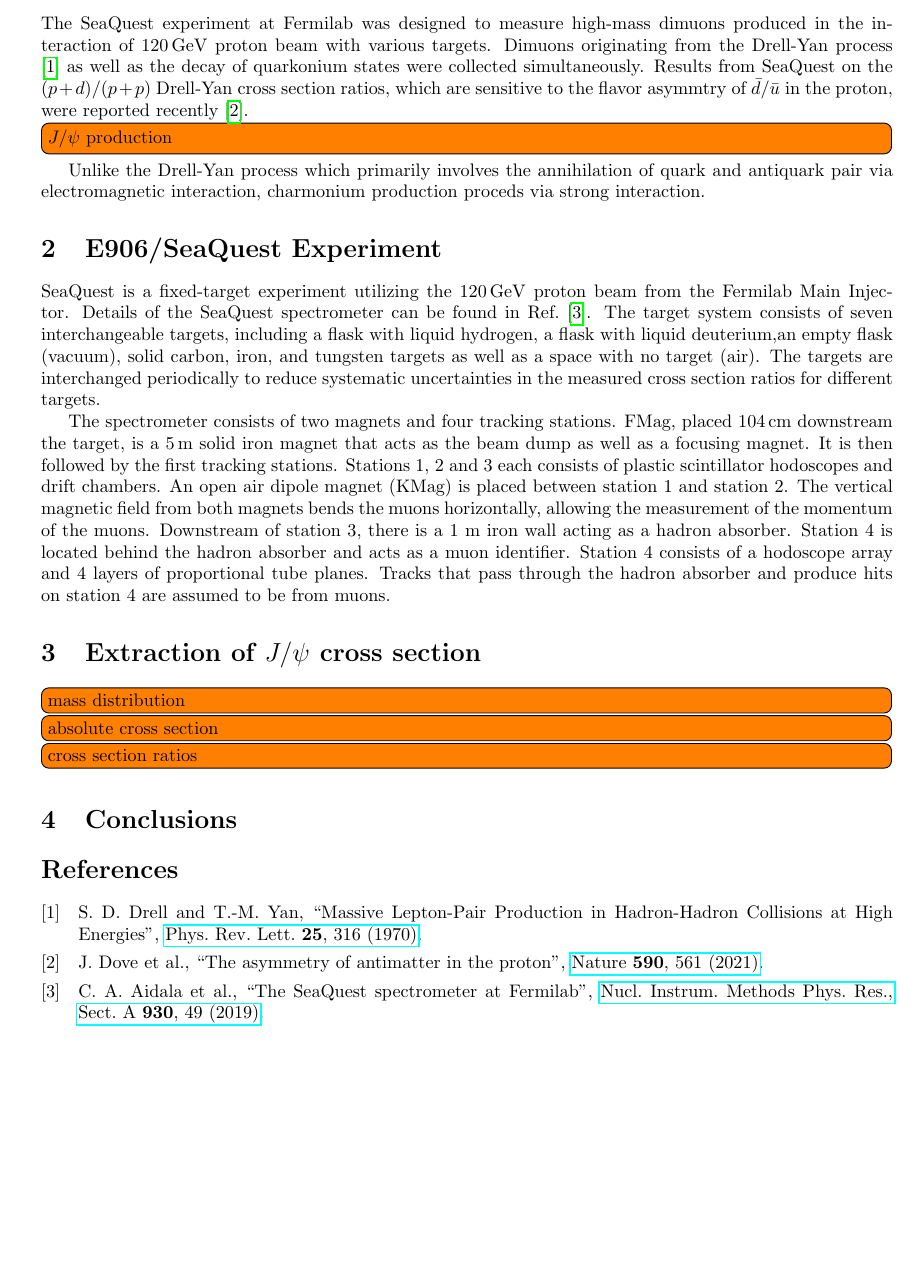
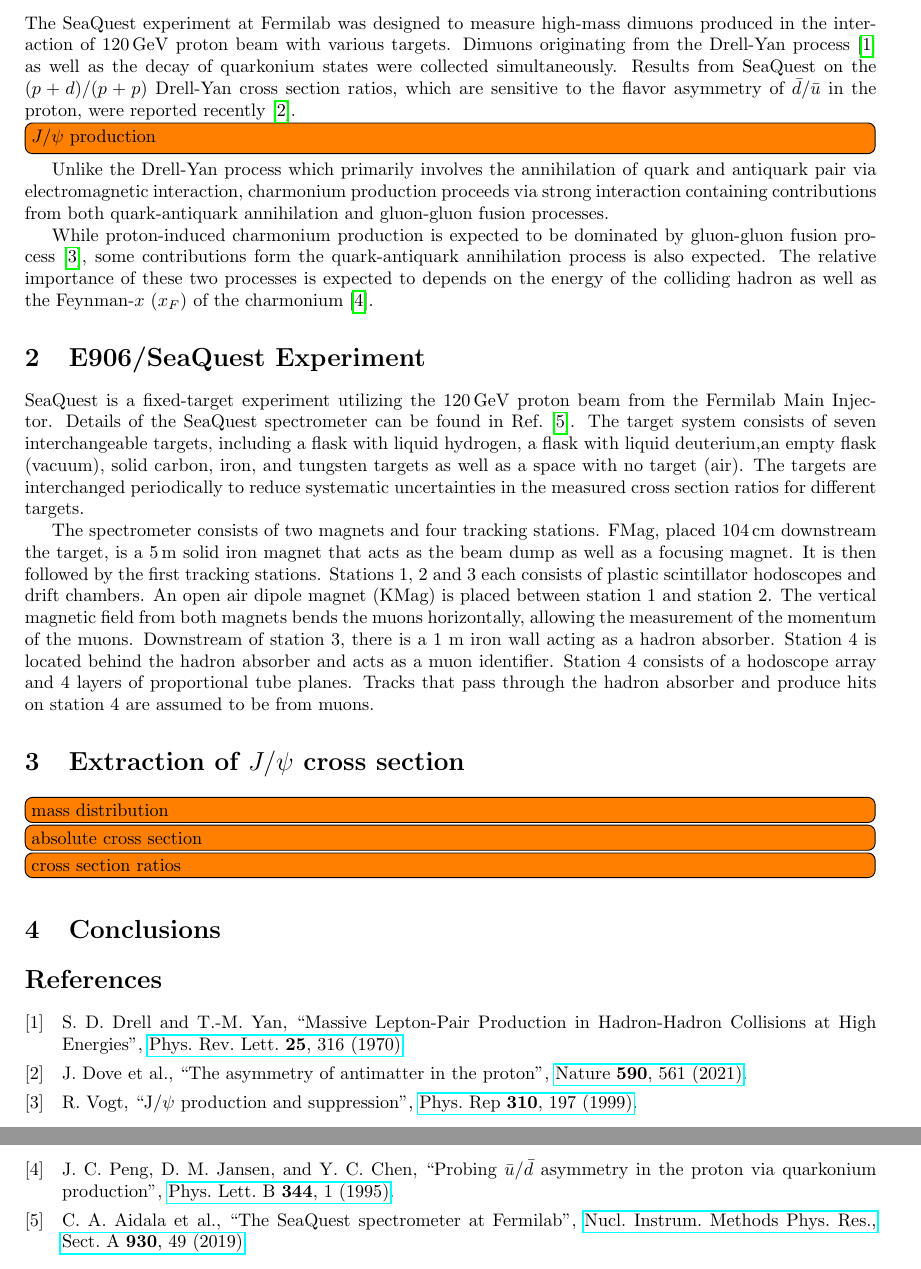
Before and after one commit to Hugo-Leung/DIS, a LaTeX document (main.tex): part of page 2 of 3 before the commit and two parts of pages 2 and 3 of 3 after it, the two joined at a grey line, cut so that both start at the same text, the shorter picture padded with empty space. Compiled offline with pdfLaTeX.

Commit message:
some discussion on the jpsi vs DY

```diff
--- a/main.tex
+++ b/main.tex
@@ -1,4 +1,4 @@
-\documentclass[10pt, paper=a4,]{article}
+\documentclass[10pt, a4paper]{article}
 \usepackage{graphicx}
 %
 %%%%%%%%%%%%%%%%%%%%%%%%%%%%%%%%%%%%%%%%%%%%%%%%%%%%%%%%%%%%%%%%%%%%%%%%%%%%
@@ -121,13 +121,20 @@
 Dimuons originating from the Drell-Yan process \cite{drell1970} as well as the
 decay of quarkonium states were collected simultaneously. Results from SeaQuest
 on the $(p+d)/(p+p)$ Drell-Yan cross section ratios, which are sensitive to
-the flavor asymmtry of $\bar{d}/\bar{u}$ in the proton, were reported recently
+the flavor asymmetry of $\bar{d}/\bar{u}$ in the proton, were reported recently
 \cite{dove2021}.
 
 \todo[inline]{$J/\psi$ production}
 Unlike the Drell-Yan process which primarily involves the annihilation of quark
-and antiquark pair via electromagnetic interaction, charmonium production proceds
-via strong interaction.
+and antiquark pair via electromagnetic interaction, charmonium production proceeds
+via strong interaction containing contributions from both quark-antiquark
+annihilation and gluon-gluon fusion processes.
+
+While proton-induced charmonium production is expected to be dominated by gluon-gluon
+fusion process \cite{vogt1999}, some contributions form the quark-antiquark
+annihilation process is also expected. The relative importance of these two
+processes is expected to depends on the energy of the colliding hadron as well
+as the Feynman-$x$ ($x_F$) of the charmonium \cite{peng1995}.
 
 \section{E906/SeaQuest Experiment}
 \label{sec:e906}
```
Also changed, not shown: references.bib (+15 -0 lines).
